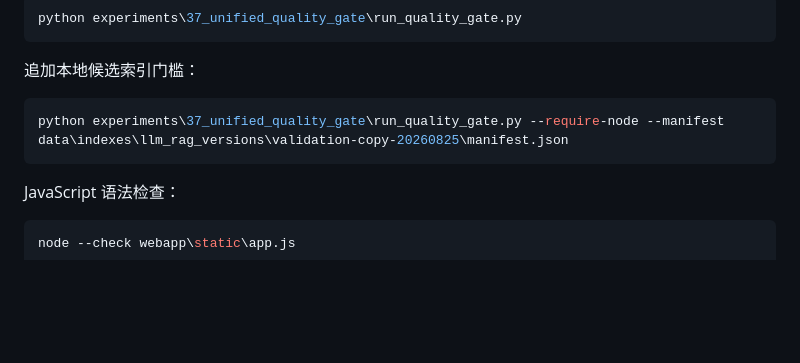
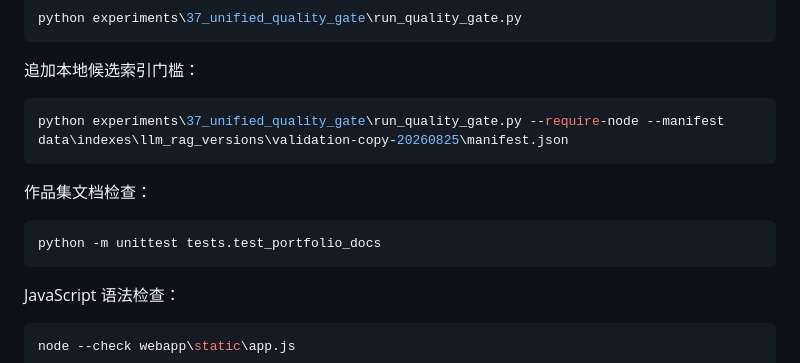
Before and after one commit to lzyadone/enterprise-rag-learning-project, a Markdown page: PROJECT_HANDOFF.md, the part around one of its changes. Drawn GitHub-style; blank space fills up the shorter version.

````diff
--- a/PROJECT_HANDOFF.md
+++ b/PROJECT_HANDOFF.md
@@ -377,6 +386,12 @@ python experiments\37_unified_quality_gate\run_quality_gate.py
 python experiments\37_unified_quality_gate\run_quality_gate.py --require-node --manifest data\indexes\llm_rag_versions\validation-copy-20260825\manifest.json
 ```
 
+作品集文档检查：
+
+```powershell
+python -m unittest tests.test_portfolio_docs
+```
+
 JavaScript 语法检查：
 
 ```powershell
````
Also changed, not shown: other parts of PROJECT_HANDOFF.md (+20 -6 lines), docs/portfolio/demo_script.md (+5 -0 lines).
